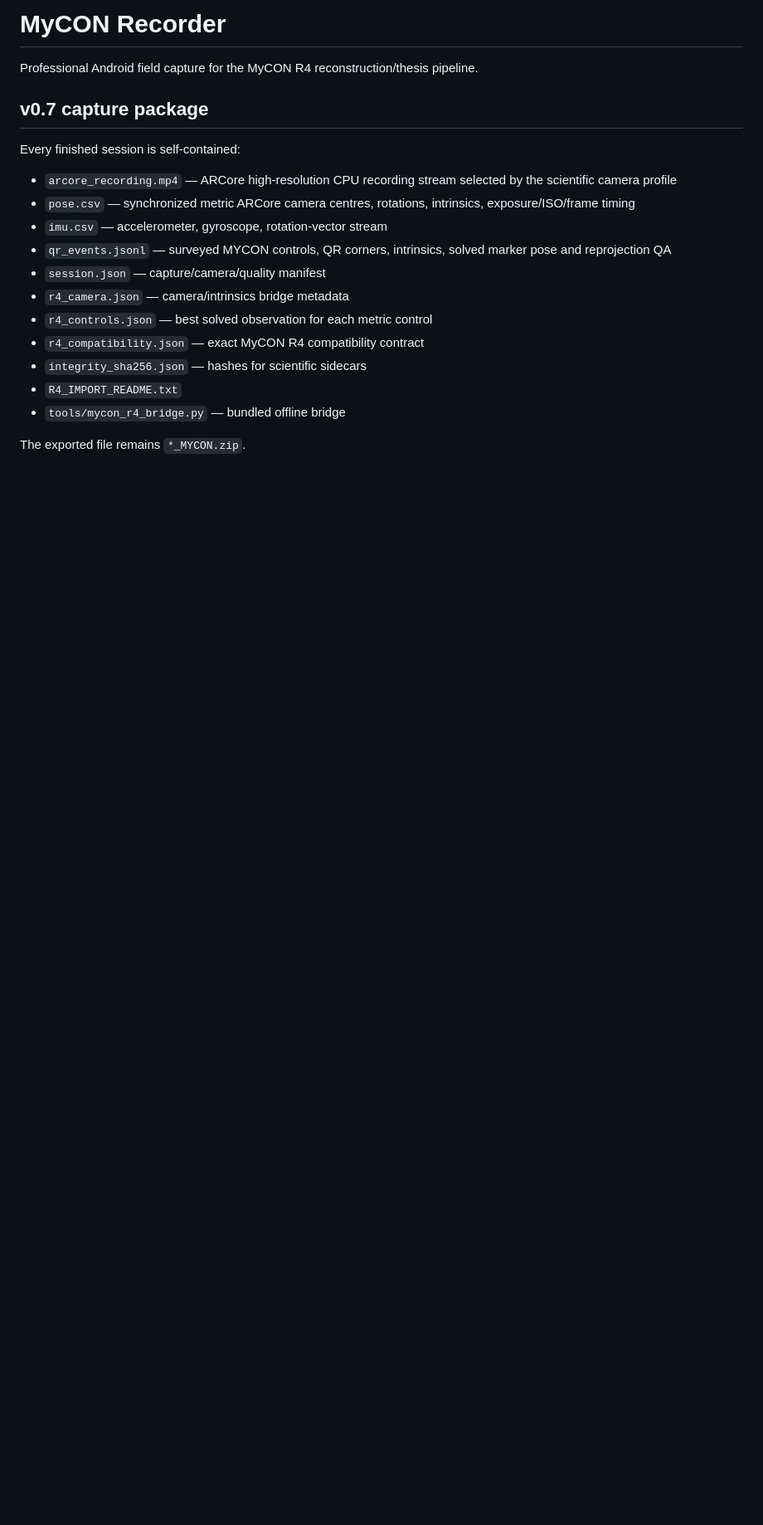
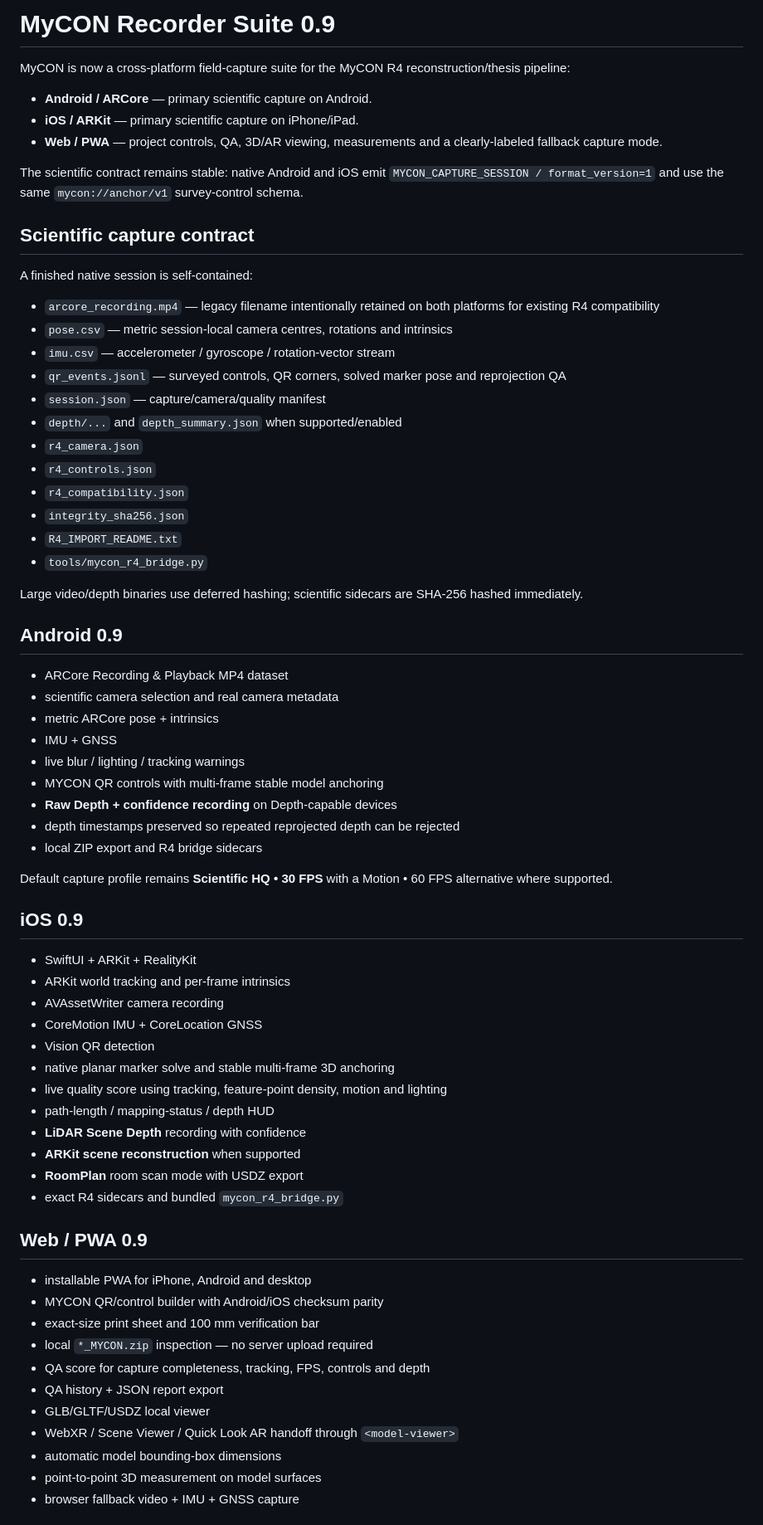
Before and after one commit to sayyedalimrj/MyCON_recorder, a Markdown page: README.md, the part around one of its changes. Shown at 83% size. Rendered like a GitHub page; blank space fills up the shorter version.

Commit message:
Document MyCON 0.9 cross-platform capture suite

```diff
--- a/README.md
+++ b/README.md
@@ -1,21 +1,72 @@
-# MyCON Recorder
+# MyCON Recorder Suite 0.9
 
-Professional Android field capture for the MyCON R4 reconstruction/thesis pipeline.
+MyCON is now a cross-platform field-capture suite for the MyCON R4 reconstruction/thesis pipeline:
 
-## v0.7 capture package
+- **Android / ARCore** — primary scientific capture on Android.
+- **iOS / ARKit** — primary scientific capture on iPhone/iPad.
+- **Web / PWA** — project controls, QA, 3D/AR viewing, measurements and a clearly-labeled fallback capture mode.
 
-Every finished session is self-contained:
+The scientific contract remains stable: native Android and iOS emit `MYCON_CAPTURE_SESSION / format_version=1` and use the same `mycon://anchor/v1` survey-control schema.
 
-- `arcore_recording.mp4` — ARCore high-resolution CPU recording stream selected by the scientific camera profile
-- `pose.csv` — synchronized metric ARCore camera centres, rotations, intrinsics, exposure/ISO/frame timing
-- `imu.csv` — accelerometer, gyroscope, rotation-vector stream
-- `qr_events.jsonl` — surveyed MYCON controls, QR corners, intrinsics, solved marker pose and reprojection QA
+## Scientific capture contract
+
+A finished native session is self-contained:
+
+- `arcore_recording.mp4` — legacy filename intentionally retained on both platforms for existing R4 compatibility
+- `pose.csv` — metric session-local camera centres, rotations and intrinsics
+- `imu.csv` — accelerometer / gyroscope / rotation-vector stream
+- `qr_events.jsonl` — surveyed controls, QR corners, solved marker pose and reprojection QA
 - `session.json` — capture/camera/quality manifest
-- `r4_camera.json` — camera/intrinsics bridge metadata
-- `r4_controls.json` — best solved observation for each metric control
-- `r4_compatibility.json` — exact MyCON R4 compatibility contract
-- `integrity_sha256.json` — hashes for scientific sidecars
+- `depth/...` and `depth_summary.json` when supported/enabled
+- `r4_camera.json`
+- `r4_controls.json`
+- `r4_compatibility.json`
+- `integrity_sha256.json`
 - `R4_IMPORT_README.txt`
-- `tools/mycon_r4_bridge.py` — bundled offline bridge
+- `tools/mycon_r4_bridge.py`
 
-The exported file remains `*_MYCON.zip`.
+Large video/depth binaries use deferred hashing; scientific sidecars are SHA-256 hashed immediately.
+
+## Android 0.9
+
+- ARCore Recording & Playback MP4 dataset
+- scientific camera selection and real camera metadata
+- metric ARCore pose + intrinsics
+- IMU + GNSS
+- live blur / lighting / tracking warnings
+- MYCON QR controls with multi-frame stable model anchoring
+- **Raw Depth + confidence recording** on Depth-capable devices
+- depth timestamps preserved so repeated reprojected depth can be rejected
+- local ZIP export and R4 bridge sidecars
+
+Default capture profile remains **Scientific HQ • 30 FPS** with a Motion • 60 FPS alternative where supported.
+
+## iOS 0.9
+
+- SwiftUI + ARKit + RealityKit
+- ARKit world tracking and per-frame intrinsics
+- AVAssetWriter camera recording
+- CoreMotion IMU + CoreLocation GNSS
+- Vision QR detection
+- native planar marker solve and stable multi-frame 3D anchoring
+- live quality score using tracking, feature-point density, motion and lighting
+- path-length / mapping-status / depth HUD
+- **LiDAR Scene Depth** recording with confidence
+- **ARKit scene reconstruction** when supported
+- **RoomPlan** room scan mode with USDZ export
+- exact R4 sidecars and bundled `mycon_r4_bridge.py`
+
+## Web / PWA 0.9
+
+- installable PWA for iPhone, Android and desktop
+- MYCON QR/control builder with Android/iOS checksum parity
+- exact-size print sheet and 100 mm verification bar
+- local `*_MYCON.zip` inspection — no server upload required
+- QA score for capture completeness, tracking, FPS, controls and depth
+- QA history + JSON report export
+- GLB/GLTF/USDZ local viewer
+- WebXR / Scene Viewer / Quick Look AR handoff through `<model-viewer>`
+- automatic model bounding-box dimensions
+- point-to-point 3D measurement on model surfaces
+- browser fallback video + IMU + GNSS capture
+
```
Also changed, not shown: other parts of README.md (+30 -50 lines).
